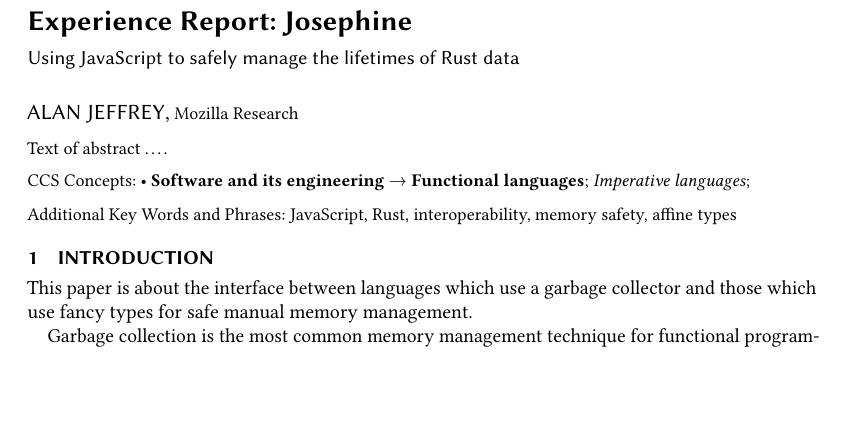
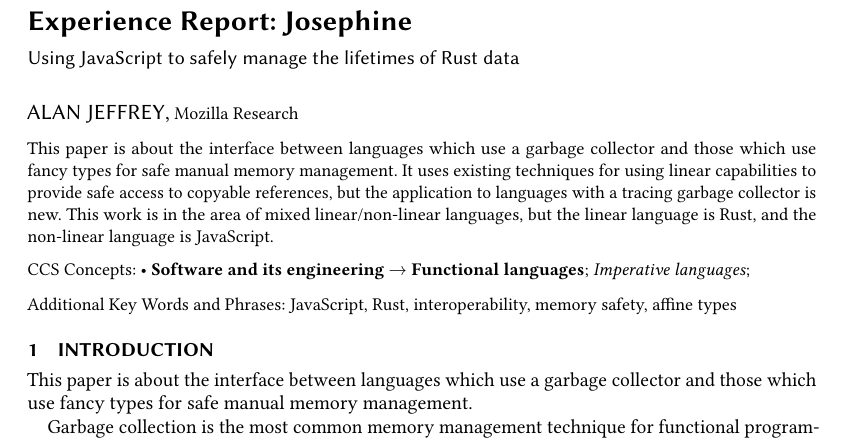
Before and after one commit to asajeffrey/josephine, a LaTeX paper (doc/paper/paper.tex): part of page 1 of 9, cut so that both start at the same text, the shorter picture padded with empty space. Compiled offline with pdfLaTeX.

Commit message:
Added abstract

```diff
--- a/doc/paper/paper.tex
+++ b/doc/paper/paper.tex
@@ -30,7 +30,16 @@
 \email{ajeffrey@mozilla.com}
 
 \begin{abstract}
-Text of abstract \ldots.
+This paper is about the interface between languages
+which use a garbage collector and those which use fancy
+types for safe manual memory management.
+It uses existing techniques for using linear capabilities
+to provide safe access to copyable references,
+but the application to languages
+with a tracing garbage collector is new.
+This work is in the area of mixed linear/non-linear
+languages, but the linear language is Rust, and the
+non-linear language is JavaScript.
 \end{abstract}
 
 \begin{CCSXML}
```
Also changed, not shown: doc/paper/paper.pdf.
